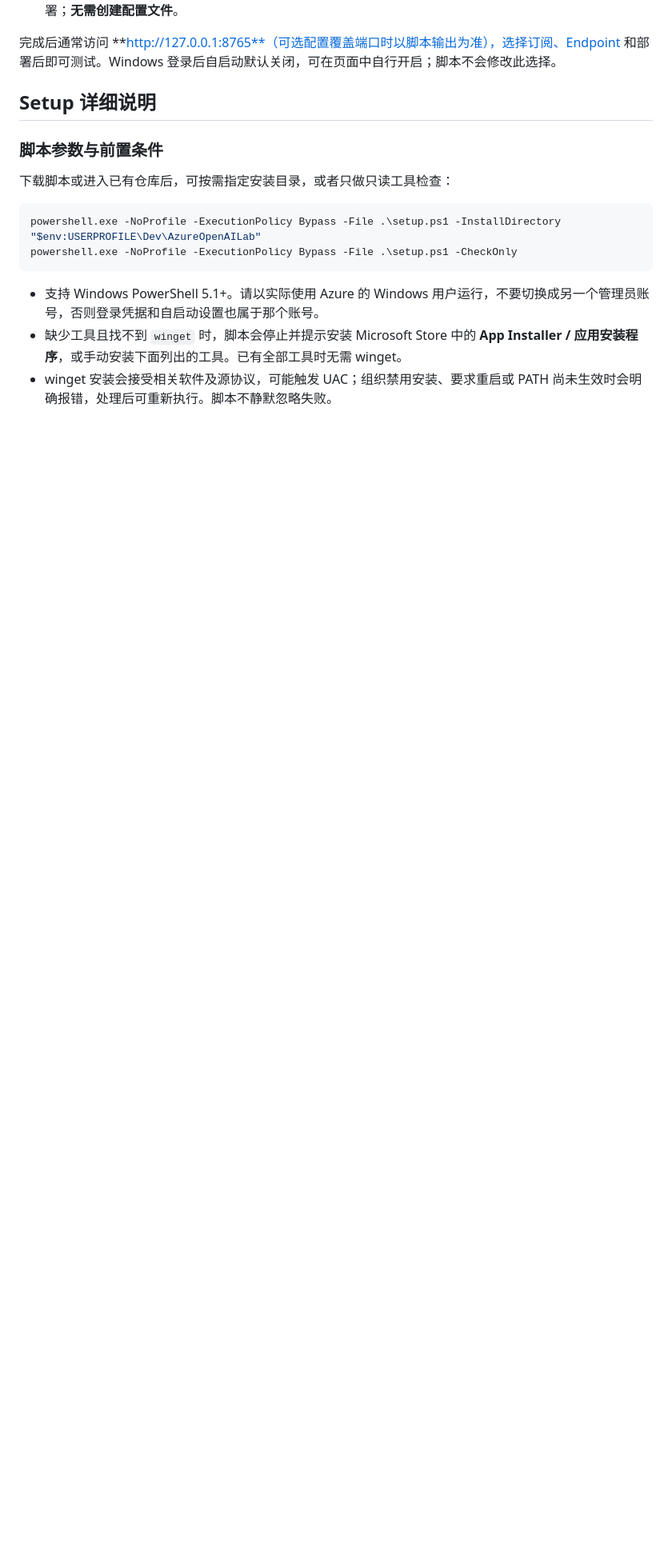
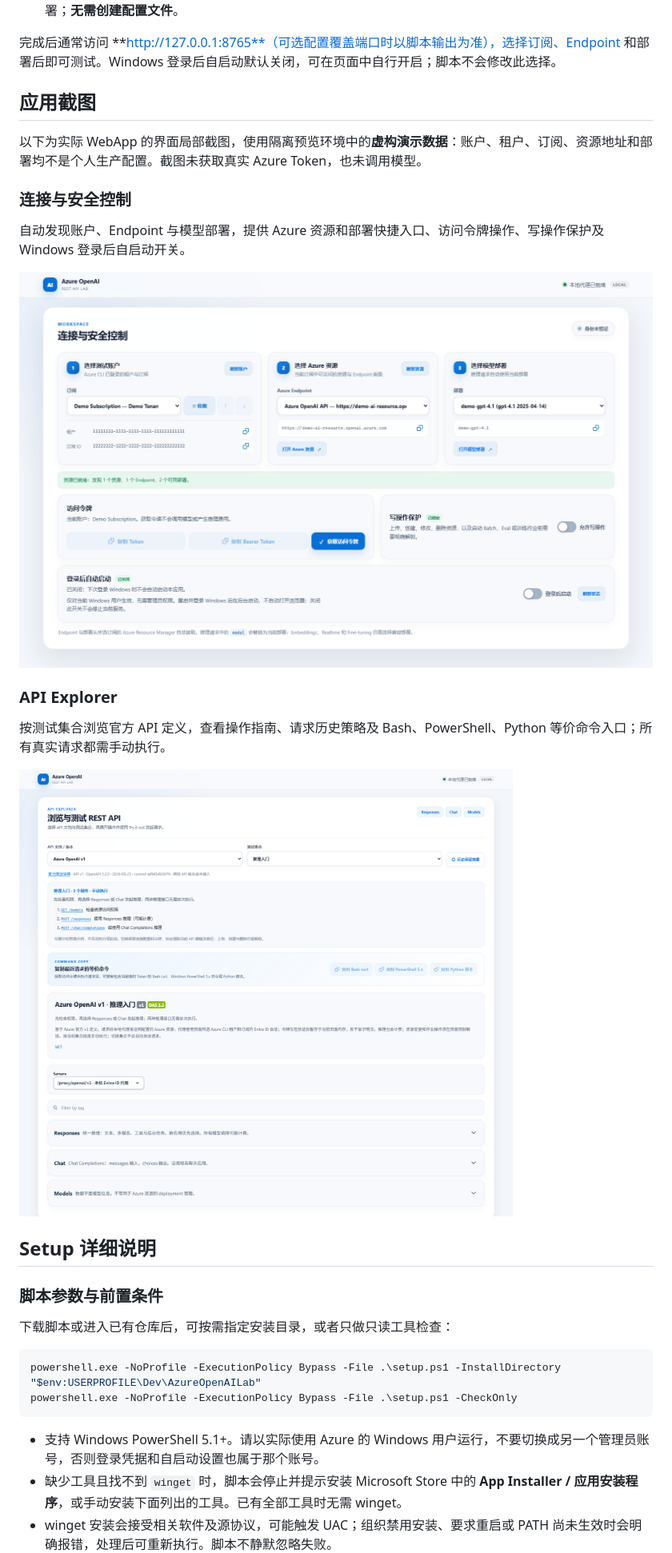
Before and after one commit to chunxli/AOAI-API-Swagger, a Markdown page: README.md, the part around one of its changes. Shown at 80% size. GitHub-like rendering; pictures changed too: docs/images/app-api-explorer.png (added), docs/images/app-workspace.png (added); blank space fills up the shorter version.

Commit message:
docs: add README banner and demo screenshots
Co-authored-by: Copilot <223556219+Copilot@users.noreply.github.com>

```diff
--- a/README.md
+++ b/README.md
@@ -37,6 +39,22 @@ powershell.exe -NoProfile -ExecutionPolicy Bypass -File .\setup.ps1
 5. **Start**：启动或重启本站后台服务，验证健康状态，再打开浏览器。页面自动发现账户、Endpoint 和模型部署；**无需创建配置文件**。
 
 完成后通常访问 **http://127.0.0.1:8765**（可选配置覆盖端口时以脚本输出为准），选择订阅、Endpoint 和部署后即可测试。Windows 登录后自启动默认关闭，可在页面中自行开启；脚本不会修改此选择。
+
+## 应用截图
+
+以下为实际 WebApp 的界面局部截图，使用隔离预览环境中的**虚构演示数据**：账户、租户、订阅、资源地址和部署均不是个人生产配置。截图未获取真实 Azure Token，也未调用模型。
+
+### 连接与安全控制
+
+自动发现账户、Endpoint 与模型部署，提供 Azure 资源和部署快捷入口、访问令牌操作、写操作保护及 Windows 登录后自启动开关。
+
+![连接与安全控制：演示订阅、Endpoint、模型部署、令牌操作及 Windows 自启动设置](docs/images/app-workspace.png)
+
+### API Explorer
+
+按测试集合浏览官方 API 定义，查看操作指南、请求历史策略及 Bash、PowerShell、Python 等价命令入口；所有真实请求都需手动执行。
+
+![API Explorer：推理入门集合、操作指南、等价命令入口及 Swagger API 分类](docs/images/app-api-explorer.png)
 
 ## Setup 详细说明
 
```
Also changed, not shown: other parts of README.md (+3 -1 lines), 1 other file.
